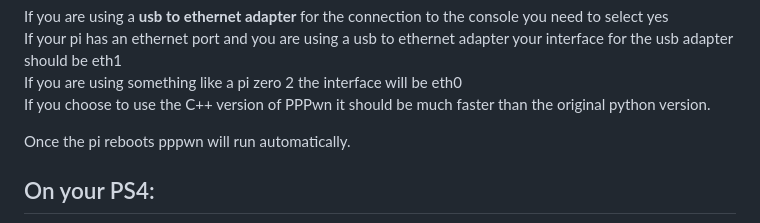
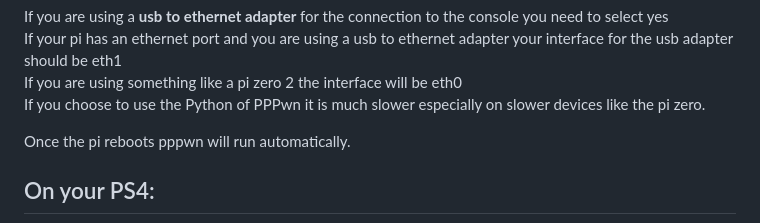
Before and after one commit to stooged/PI-Pwn, a Markdown page: README.md, the part around the change. Rendered like a GitHub page.

```diff
--- a/README.md
+++ b/README.md
@@ -39,7 +39,7 @@ During the install process you will be asked to set some options.<br>
 If you are using a <b>usb to ethernet adapter</b> for the connection to the console you need to select yes<br>
 If your pi has an ethernet port and you are using a usb to ethernet adapter your interface for the usb adapter should be eth1<br>
 If you are using something like a pi zero 2 the interface will be eth0<br>
-If you choose to use the C++ version of PPPwn it should be much faster than the original python version.<br>
+If you choose to use the Python of PPPwn it is much slower especially on slower devices like the pi zero.<br>
 
 Once the pi reboots pppwn will run automatically.<br>
 
```
